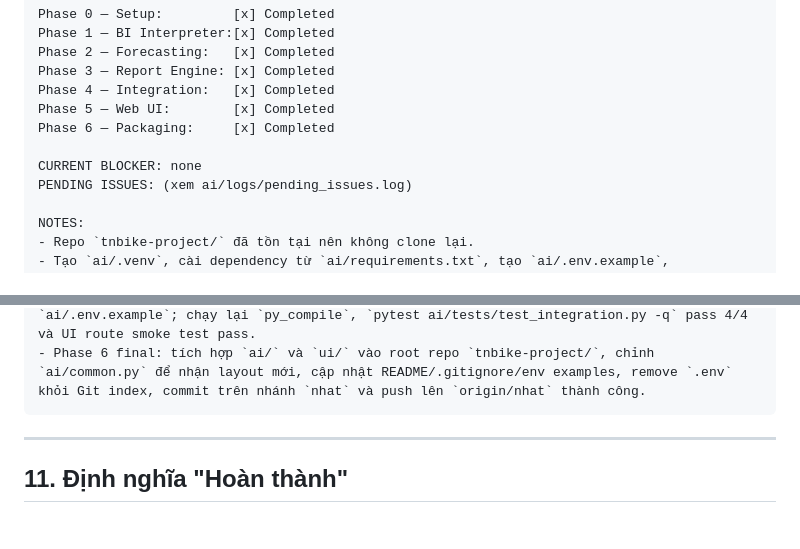
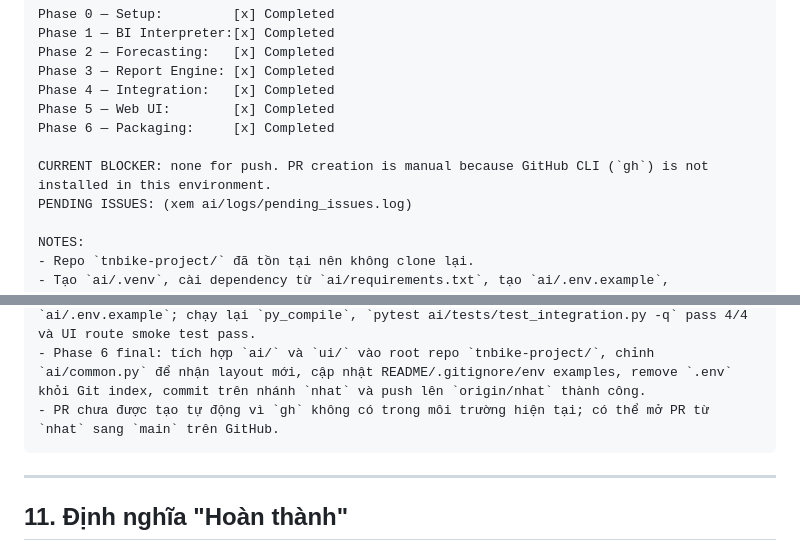
Before and after one commit to pamern/tnbike-project, a Markdown page: AGENTS.md, 2 parts joined by grey strips. Rendered like a GitHub page; blank space fills up the shorter version.

Commit message:
docs: mark push checklist complete

````diff
--- a/AGENTS.md
+++ b/AGENTS.md
@@ -688,7 +688,7 @@ Phase 4 — Integration:   [x] Completed
 Phase 5 — Web UI:        [x] Completed
 Phase 6 — Packaging:     [x] Completed
 
-CURRENT BLOCKER: none
+CURRENT BLOCKER: none for push. PR creation is manual because GitHub CLI (`gh`) is not installed in this environment.
 PENDING ISSUES: (xem ai/logs/pending_issues.log)
 
 NOTES:
@@ -708,6 +708,7 @@ NOTES:
 - Đã cài `ui/requirements.txt` vào `ai/.venv`, kiểm tra `py_compile`, import `ui.app`, TestClient cho `/`, `/settings`, `/reports`, `/api/health/db`, chạy `/api/pipeline/run` dry-run tạo `report_20260528_161446_298106.html`, và khởi động Uvicorn thành công tại `http://127.0.0.1:8501/`.
 - Phase 6 packaging: tạo/cập nhật `.gitignore`, `README.md`, `ui/.env.example`, `ai/.env.example`; chạy lại `py_compile`, `pytest ai/tests/test_integration.py -q` pass 4/4 và UI route smoke test pass.
 - Phase 6 final: tích hợp `ai/` và `ui/` vào root repo `tnbike-project/`, chỉnh `ai/common.py` để nhận layout mới, cập nhật README/.gitignore/env examples, remove `.env` khỏi Git index, commit trên nhánh `nhat` và push lên `origin/nhat` thành công.
+- PR chưa được tạo tự động vì `gh` không có trong môi trường hiện tại; có thể mở PR từ `nhat` sang `main` trên GitHub.
 ```
 
 ---
````
Also changed, not shown: other parts of AGENTS.md (+3 -3 lines).
